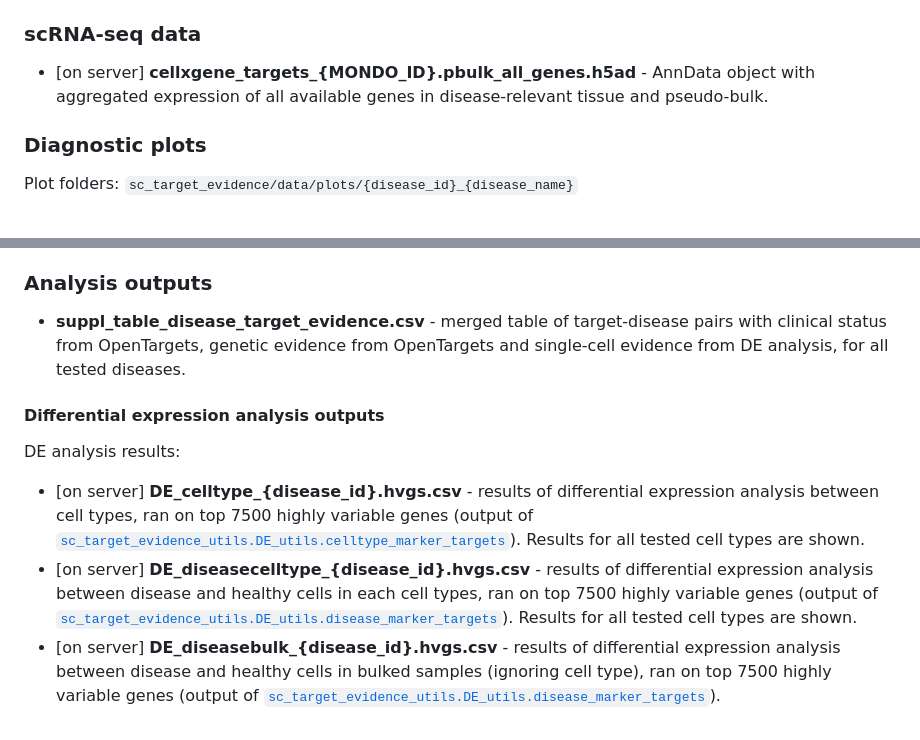
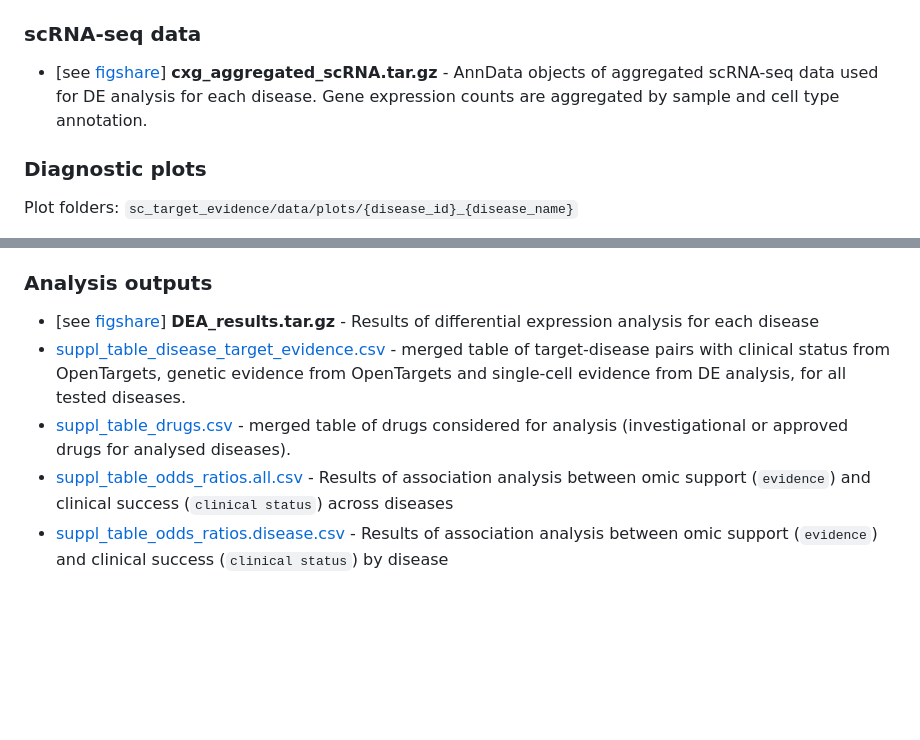
Before and after one commit to emdann/sc_target_evidence, a Markdown page: README.md, 2 parts joined by grey strips. GitHub-like rendering; blank space fills up the shorter version.

```diff
--- a/README.md
+++ b/README.md
@@ -37,7 +37,7 @@ pip install .
 
 ### scRNA-seq data
 
-- [on server] **cellxgene_targets_{MONDO_ID}.pbulk_all_genes.h5ad** - AnnData object with aggregated expression of all available genes in disease-relevant tissue and pseudo-bulk.
+- [see [figshare](doi:10.6084/m9.figshare.25360129)] **cxg_aggregated_scRNA.tar.gz** - AnnData objects of aggregated scRNA-seq data used for DE analysis for each disease. Gene expression counts are aggregated by sample and cell type annotation.
 
 ### Diagnostic plots
 
@@ -50,12 +50,8 @@ Plot folders: `sc_target_evidence/data/plots/{disease_id}_{disease_name}`
 
 ### Analysis outputs
 
-- **suppl_table_disease_target_evidence.csv** - merged table of target-disease pairs with clinical status from OpenTargets, genetic evidence from OpenTargets and single-cell evidence from DE analysis, for all tested diseases.
-
-
-#### Differential expression analysis outputs
-
-DE analysis results:
-- [on server] **DE_celltype_{disease_id}.hvgs.csv** - results of differential expression analysis between cell types, ran on top 7500 highly variable genes (output of [`sc_target_evidence_utils.DE_utils.celltype_marker_targets`](https://github.com/emdann/sc_target_evidence/blob/9e9658d9443f6f1ca642f008ffc18e847982c476/src/sc_target_evidence_utils/DE_utils.py#L155)). Results for all tested cell types are shown.
-- [on server] **DE_diseasecelltype_{disease_id}.hvgs.csv** - results of differential expression analysis between disease and healthy cells in each cell types, ran on top 7500 highly variable genes (output of [`sc_target_evidence_utils.DE_utils.disease_marker_targets`](https://github.com/emdann/sc_target_evidence/blob/9e9658d9443f6f1ca642f008ffc18e847982c476/src/sc_target_evidence_utils/DE_utils.py#L224)). Results for all tested cell types are shown.
-- [on server] **DE_diseasebulk_{disease_id}.hvgs.csv** - results of differential expression analysis between disease and healthy cells in bulked samples (ignoring cell type), ran on top 7500 highly variable genes (output of [`sc_target_evidence_utils.DE_utils.disease_marker_targets`](https://github.com/emdann/sc_target_evidence/blob/9e9658d9443f6f1ca642f008ffc18e847982c476/src/sc_target_evidence_utils/DE_utils.py#L224)).
+- [see [figshare](doi:10.6084/m9.figshare.25360129)] **DEA_results.tar.gz** - Results of differential expression analysis for each disease
+- [suppl_table_disease_target_evidence.csv](data/suppl_table_disease_target_evidence.csv) - merged table of target-disease pairs with clinical status from OpenTargets, genetic evidence from OpenTargets and single-cell evidence from DE analysis, for all tested diseases.
+- [suppl_table_drugs.csv](data/suppl_table_drugs.csv) - merged table of drugs considered for analysis (investigational or approved drugs for analysed diseases).
+- [suppl_table_odds_ratios.all.csv](data/suppl_table_odds_ratios.all.csv) - Results of association analysis between omic support (`evidence`) and clinical success (`clinical status`) across diseases
+- [suppl_table_odds_ratios.disease.csv](data/suppl_table_odds_ratios.disease.csv) - Results of association analysis between omic support (`evidence`) and clinical success (`clinical status`) by disease
```
